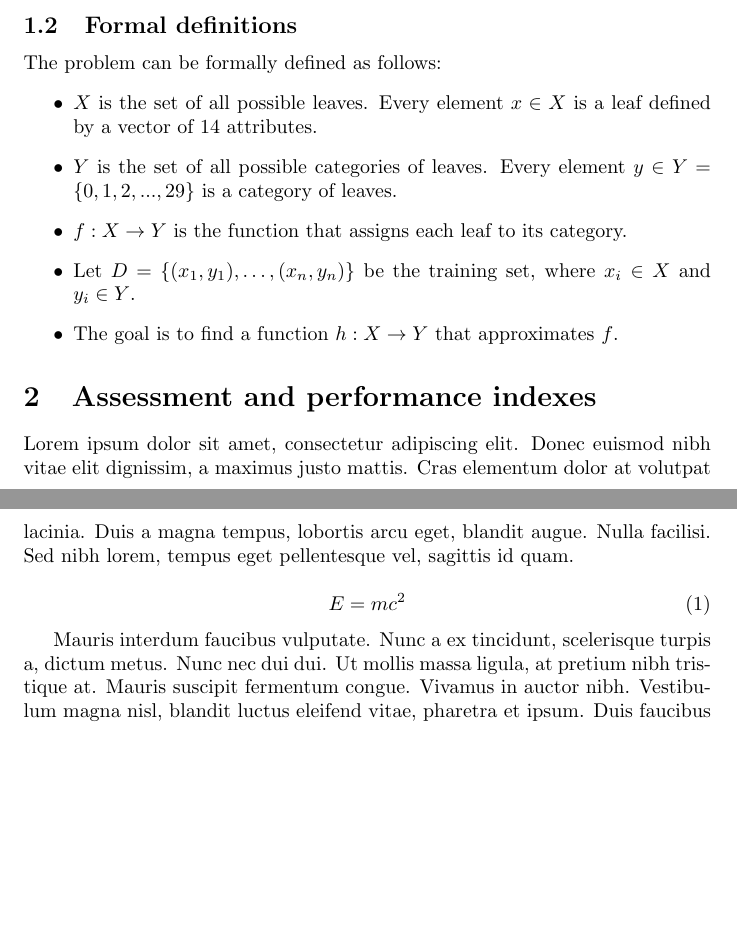
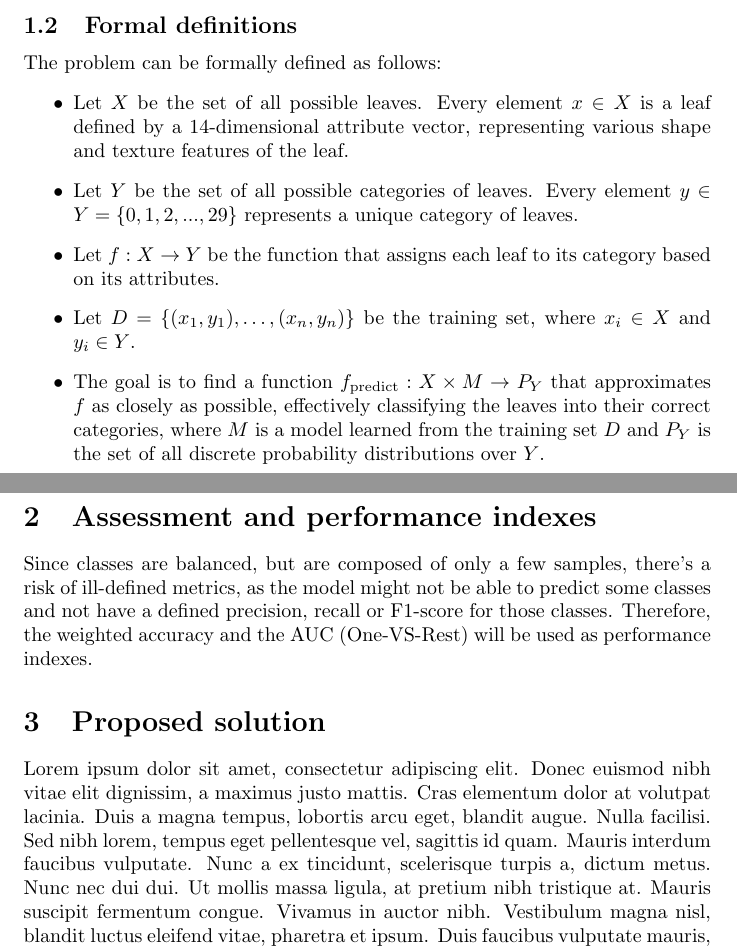
Before and after one commit to MScomina/leaf-exam-project, a LaTeX document (report/main.tex): two parts of pages 1 and 2 of 4, joined at a grey line, cut so that both start at the same text, the shorter picture padded with empty space. Compiled offline with pdfLaTeX.

Commit message:
Written part of the report, fixed some implementation.

```diff
--- a/report/main.tex
+++ b/report/main.tex
@@ -37,34 +37,26 @@ The given solution must be able to classify the leaves in one of 30 categories o
 \subsection{Formal definitions}
 The problem can be formally defined as follows:
 \begin{itemize}
-    \item $X$ is the set of all possible leaves. Every element $x \in X$ is a leaf defined by a vector of 14 attributes.
-    \item $Y$ is the set of all possible categories of leaves. Every element $y \in Y = \{0, 1, 2, ..., 29\}$ is a category of leaves.
-    \item $f: X \to Y$ is the function that assigns each leaf to its category.
+    \item Let $X$ be the set of all possible leaves. Every element $x \in X$ is a leaf defined by a 14-dimensional attribute vector, representing various shape and texture features of the leaf.
+    \item Let $Y$ be the set of all possible categories of leaves. Every element $y \in Y = \{0, 1, 2, ..., 29\}$ represents a unique category of leaves.
+    \item Let $f: X \to Y$ be the function that assigns each leaf to its category based on its attributes.
     \item Let $D = \{(x_1, y_1), \ldots, (x_n, y_n)\}$ be the training set, where $x_i \in X$ and $y_i \in Y$.
-    \item The goal is to find a function $h: X \to Y$ that approximates $f$.
+    \item The goal is to find a function $f_{\text{predict}}: X \times M \to P_{Y}$ that approximates $f$ as closely as possible, effectively classifying the leaves into their correct categories, where $M$ is a model learned from the training set $D$ and $P_{Y}$ is the set of all discrete probability distributions over $Y$.
 \end{itemize}
 
 
 \section{Assessment and performance indexes}
-Lorem ipsum dolor sit amet, consectetur adipiscing elit.
-Donec euismod nibh vitae elit dignissim, a maximus justo mattis.
-Cras elementum dolor at volutpat lacinia.
-Duis a magna tempus, lobortis arcu eget, blandit augue.
-Nulla facilisi.
-Sed nibh lorem, tempus eget pellentesque vel, sagittis id quam.
+%The function $f_{predict}$ will be implemented using three different machine learning algorithms, in order to determine which one performs best:
+%\begin{itemize}
+%    \item Random Forest, where $M = \{T_1, T_2,... T_n\}$ with each $T_i \in T_{(\{1,...,4\}\times\mathbb{R})\cup P_{Y}}$
+%    \item Support Vector Classifier (SVC), where $M = \{w, b\}$ such that $w \in \mathbb{R}^{14}$ and $b \in \mathbb{R}$.
+%    \item Naive Bayes, where $M = \{P(Y), P(X|Y)\}$, with $P(Y)$ being the prior probabilities of the classes in $Y$, and $P(X|Y)$ being the likelihood of the features in $X$ given the classes in $Y$.
+%\end{itemize}
 
-\begin{equation}
-    E=mc^2
-\end{equation}
+Since classes are balanced, but are composed of only a few samples, there's a risk of ill-defined metrics, as the model might not be able to predict some classes and not have a defined precision, recall or F1-score for those classes.
+Therefore, the weighted accuracy and the AUC (One-VS-Rest) will be used as performance indexes.
 
-Mauris interdum faucibus vulputate.
-Nunc a ex tincidunt, scelerisque turpis a, dictum metus.
-Nunc nec dui dui.
-Ut mollis massa ligula, at pretium nibh tristique at.
-Mauris suscipit fermentum congue.
-Vivamus in auctor nibh.
-Vestibulum magna nisl, blandit luctus eleifend vitae, pharetra et ipsum.
-Duis faucibus vulputate mauris, eu viverra elit mattis vel.
+
 
 
 
```
Also changed, not shown: report/main.pdf, 2 other files.
